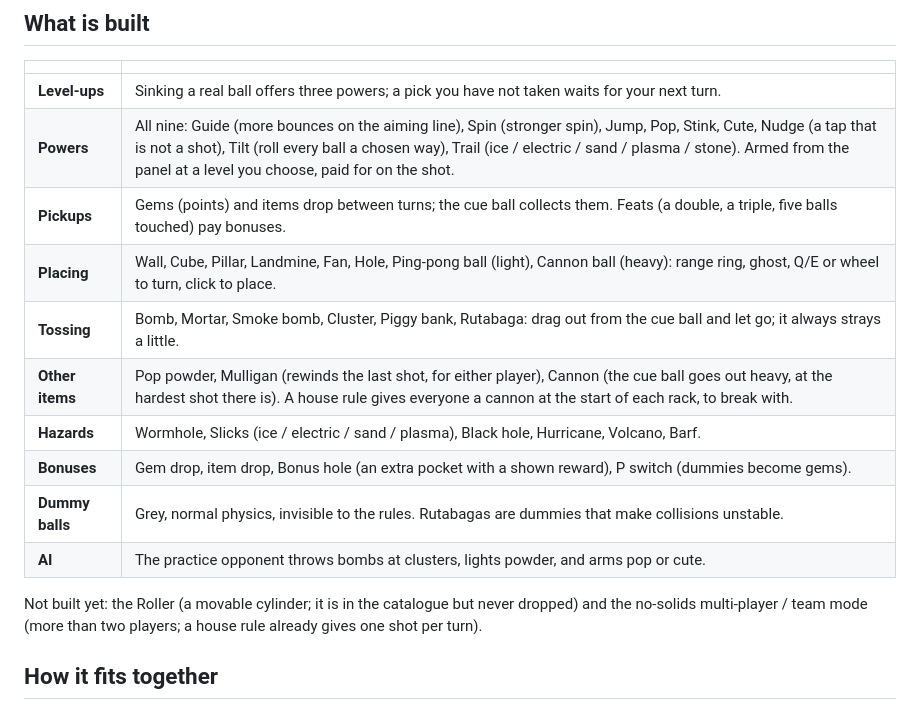
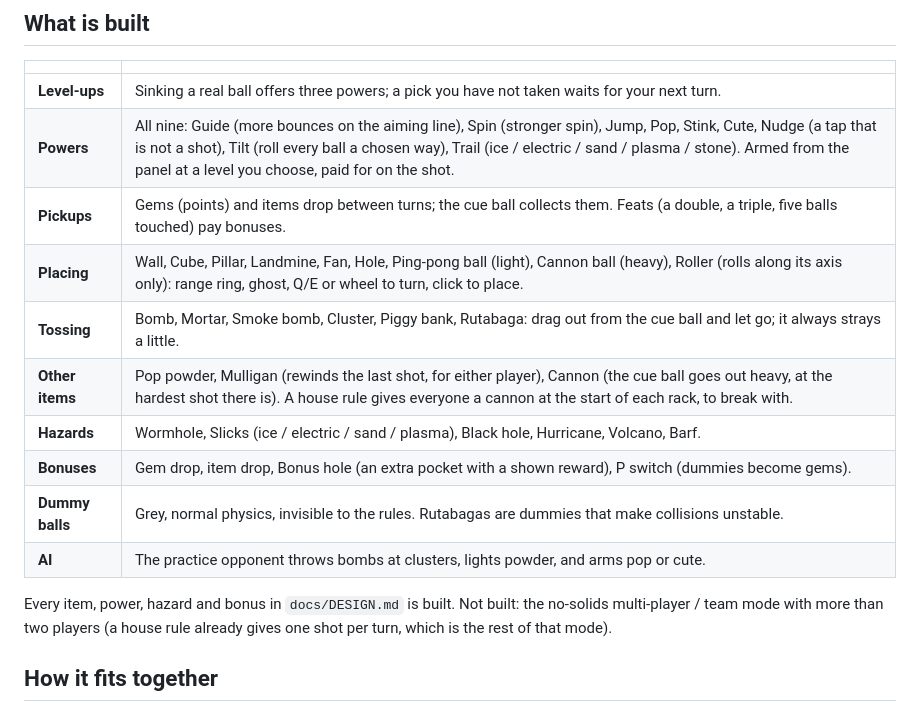
Before and after one commit to jay23606/push-pool, a Markdown page: README.md, the part around the change. Drawn GitHub-style.

Commit message:
README: everything in the design is built except the more-than-two-player mode
Co-Authored-By: Claude Sonnet 5 <noreply@anthropic.com>

```diff
--- a/README.md
+++ b/README.md
@@ -28,7 +28,7 @@ Points are the score **and** what powers cost.
 | **Level-ups** | Sinking a real ball offers three powers; a pick you have not taken waits for your next turn. |
 | **Powers** | All nine: Guide (more bounces on the aiming line), Spin (stronger spin), Jump, Pop, Stink, Cute, Nudge (a tap that is not a shot), Tilt (roll every ball a chosen way), Trail (ice / electric / sand / plasma / stone). Armed from the panel at a level you choose, paid for on the shot. |
 | **Pickups** | Gems (points) and items drop between turns; the cue ball collects them. Feats (a double, a triple, five balls touched) pay bonuses. |
-| **Placing** | Wall, Cube, Pillar, Landmine, Fan, Hole, Ping-pong ball (light), Cannon ball (heavy): range ring, ghost, Q/E or wheel to turn, click to place. |
+| **Placing** | Wall, Cube, Pillar, Landmine, Fan, Hole, Ping-pong ball (light), Cannon ball (heavy), Roller (rolls along its axis only): range ring, ghost, Q/E or wheel to turn, click to place. |
 | **Tossing** | Bomb, Mortar, Smoke bomb, Cluster, Piggy bank, Rutabaga: drag out from the cue ball and let go; it always strays a little. |
 | **Other items** | Pop powder, Mulligan (rewinds the last shot, for either player), Cannon (the cue ball goes out heavy, at the hardest shot there is). A house rule gives everyone a cannon at the start of each rack, to break with. |
 | **Hazards** | Wormhole, Slicks (ice / electric / sand / plasma), Black hole, Hurricane, Volcano, Barf. |
@@ -36,8 +36,8 @@ Points are the score **and** what powers cost.
 | **Dummy balls** | Grey, normal physics, invisible to the rules. Rutabagas are dummies that make collisions unstable. |
 | **AI** | The practice opponent throws bombs at clusters, lights powder, and arms pop or cute. |
 
-Not built yet: the Roller (a movable cylinder; it is in the catalogue but never dropped) and the no-solids multi-player / team mode
-(more than two players; a house rule already gives one shot per turn).
+Every item, power, hazard and bonus in `docs/DESIGN.md` is built. Not built: the no-solids multi-player / team mode with more than
+two players (a house rule already gives one shot per turn, which is the rest of that mode).
 
 ## How it fits together
 
```
